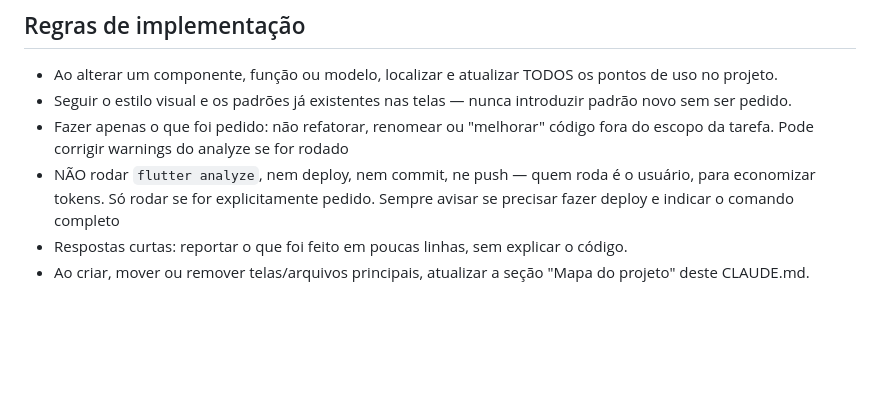
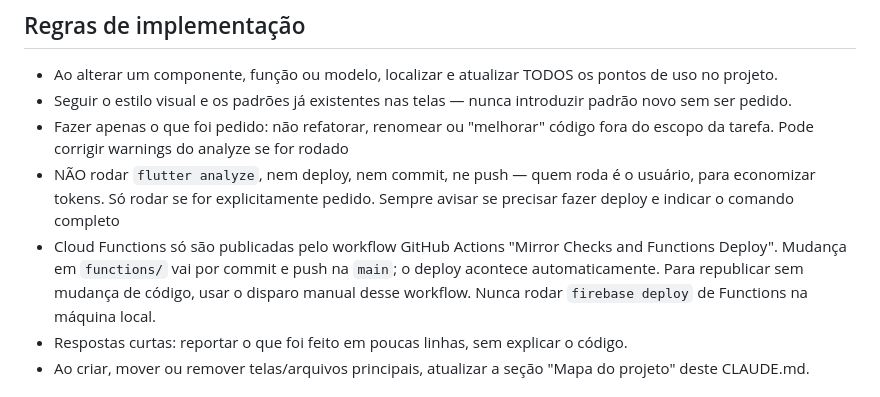
Before and after one commit to ubereats-oss/edge-finder, a Markdown page: CLAUDE.md, the part around the change. Rendered like a GitHub page; blank space fills up the shorter version.

Commit message:
docs: registrar deploy de functions via workflow

```diff
--- a/CLAUDE.md
+++ b/CLAUDE.md
@@ -64,6 +64,7 @@ App Flutter + Firebase que identifica oportunidades de apostas esportivas (edges
 - Seguir o estilo visual e os padrões já existentes nas telas — nunca introduzir padrão novo sem ser pedido.
 - Fazer apenas o que foi pedido: não refatorar, renomear ou "melhorar" código fora do escopo da tarefa. Pode corrigir warnings do analyze se for rodado
 - NÃO rodar `flutter analyze`, nem deploy, nem commit, ne push — quem roda é o usuário, para economizar tokens. Só rodar se for explicitamente pedido. Sempre avisar se precisar fazer deploy e indicar o comando completo
+- Cloud Functions só são publicadas pelo workflow GitHub Actions "Mirror Checks and Functions Deploy". Mudança em `functions/` vai por commit e push na `main`; o deploy acontece automaticamente. Para republicar sem mudança de código, usar o disparo manual desse workflow. Nunca rodar `firebase deploy` de Functions na máquina local.
 - Respostas curtas: reportar o que foi feito em poucas linhas, sem explicar o código.
 - Ao criar, mover ou remover telas/arquivos principais, atualizar a seção "Mapa do projeto" deste CLAUDE.md.
 
```
